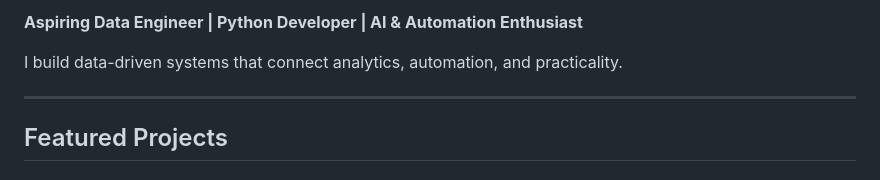
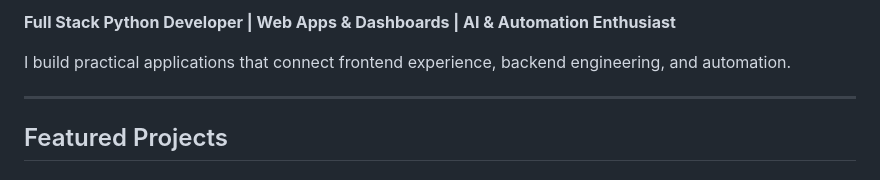
Before and after one commit to JeremyB-py/JeremyB-pydev_Portfolio, a Markdown page: README.md, the part around one of its changes. GitHub-like rendering.

Commit message:
Small README changes

```diff
--- a/README.md
+++ b/README.md
@@ -11,8 +12,8 @@
 
 
-**Aspiring Data Engineer | Python Developer | AI & Automation Enthusiast**
+**Full Stack Python Developer | Web Apps & Dashboards | AI & Automation Enthusiast**
 
-I build data-driven systems that connect analytics, automation, and practicality.
+I build practical applications that connect frontend experience, backend engineering, and automation.
 
 ---
 
```
Also changed, not shown: other parts of README.md (+3 -2 lines).
